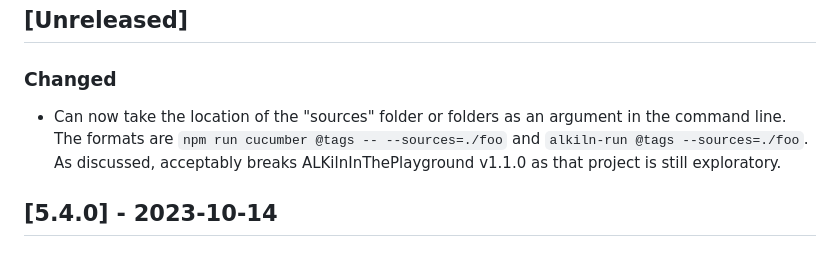
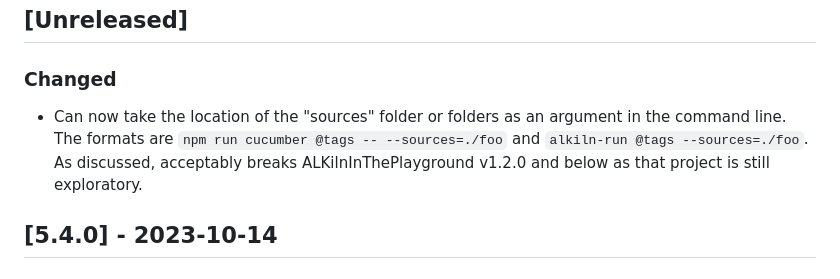
Before and after one commit to SuffolkLITLab/ALKiln, a Markdown page: CHANGELOG.md, the part around the change. Drawn GitHub-style.

Commit message:
Change changelog

```diff
--- a/CHANGELOG.md
+++ b/CHANGELOG.md
@@ -44,7 +44,7 @@ Format:
 -->
 ## [Unreleased]
 ### Changed
-- Can now take the location of the "sources" folder or folders as an argument in the command line. The formats are `npm run cucumber @tags -- --sources=./foo` and `alkiln-run @tags --sources=./foo`. As discussed, acceptably breaks ALKilnInThePlayground v1.1.0 as that project is still exploratory.
+- Can now take the location of the "sources" folder or folders as an argument in the command line. The formats are `npm run cucumber @tags -- --sources=./foo` and `alkiln-run @tags --sources=./foo`. As discussed, acceptably breaks ALKilnInThePlayground v1.2.0 and below as that project is still exploratory.
 
 ## [5.4.0] - 2023-10-14
 
```
